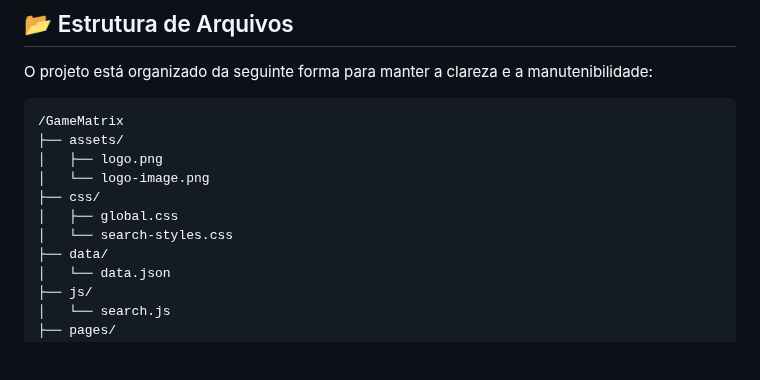
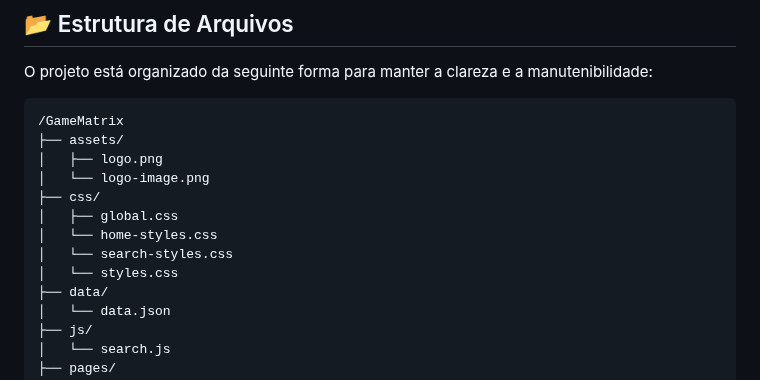
Before and after one commit to VictorCDS-p/GameMatrix-Imersao-Alura, a Markdown page: README.md, the part around the change. GitHub-like rendering; blank space fills up the shorter version.

```diff
--- a/README.md
+++ b/README.md
@@ -44,7 +44,9 @@ O projeto está organizado da seguinte forma para manter a clareza e a manutenib
 │   └── logo-image.png
 ├── css/
 │   ├── global.css
+│   └── home-styles.css
 │   └── search-styles.css
+│   └── styles.css
 ├── data/
 │   └── data.json
 ├── js/
```
